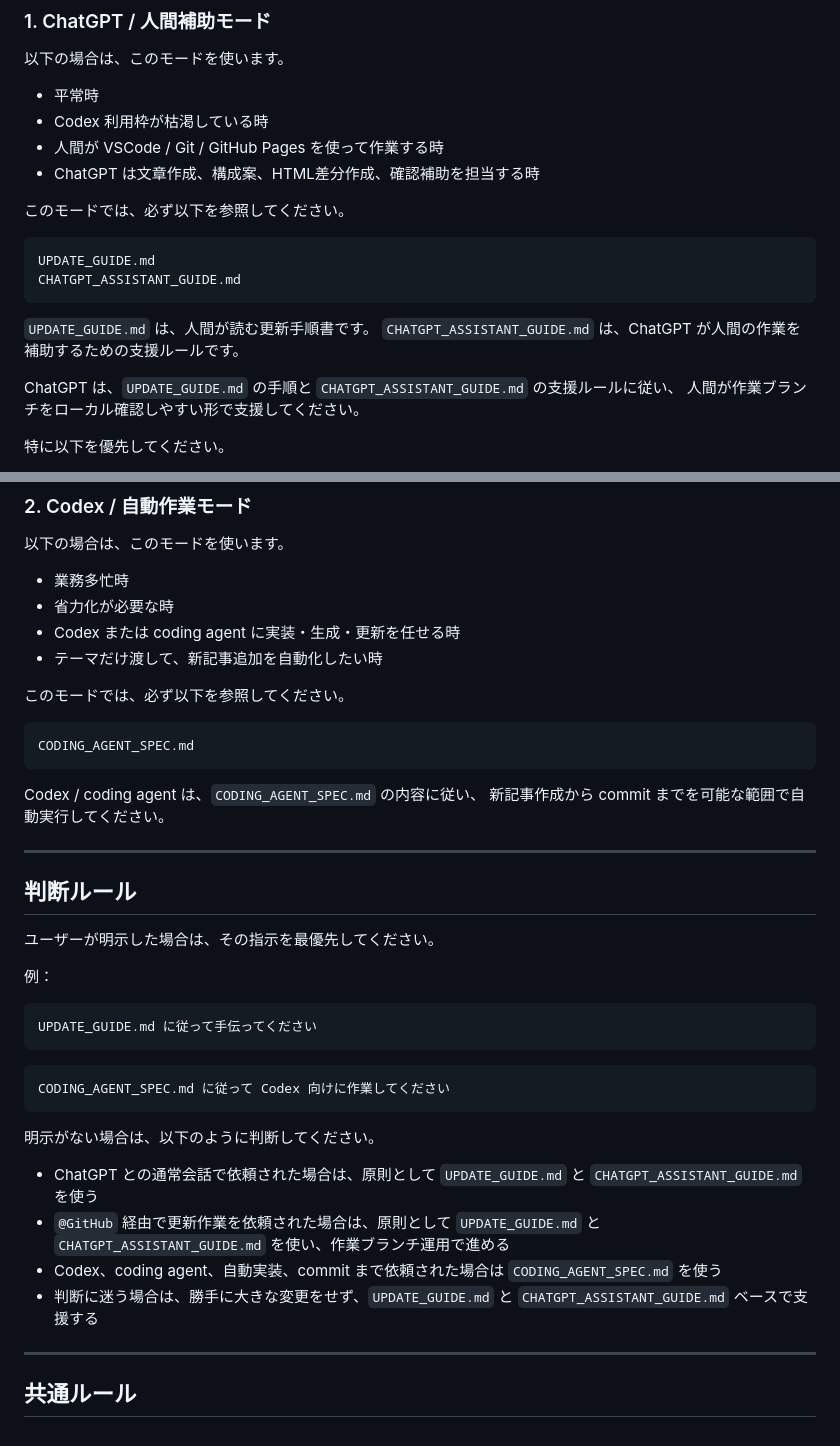
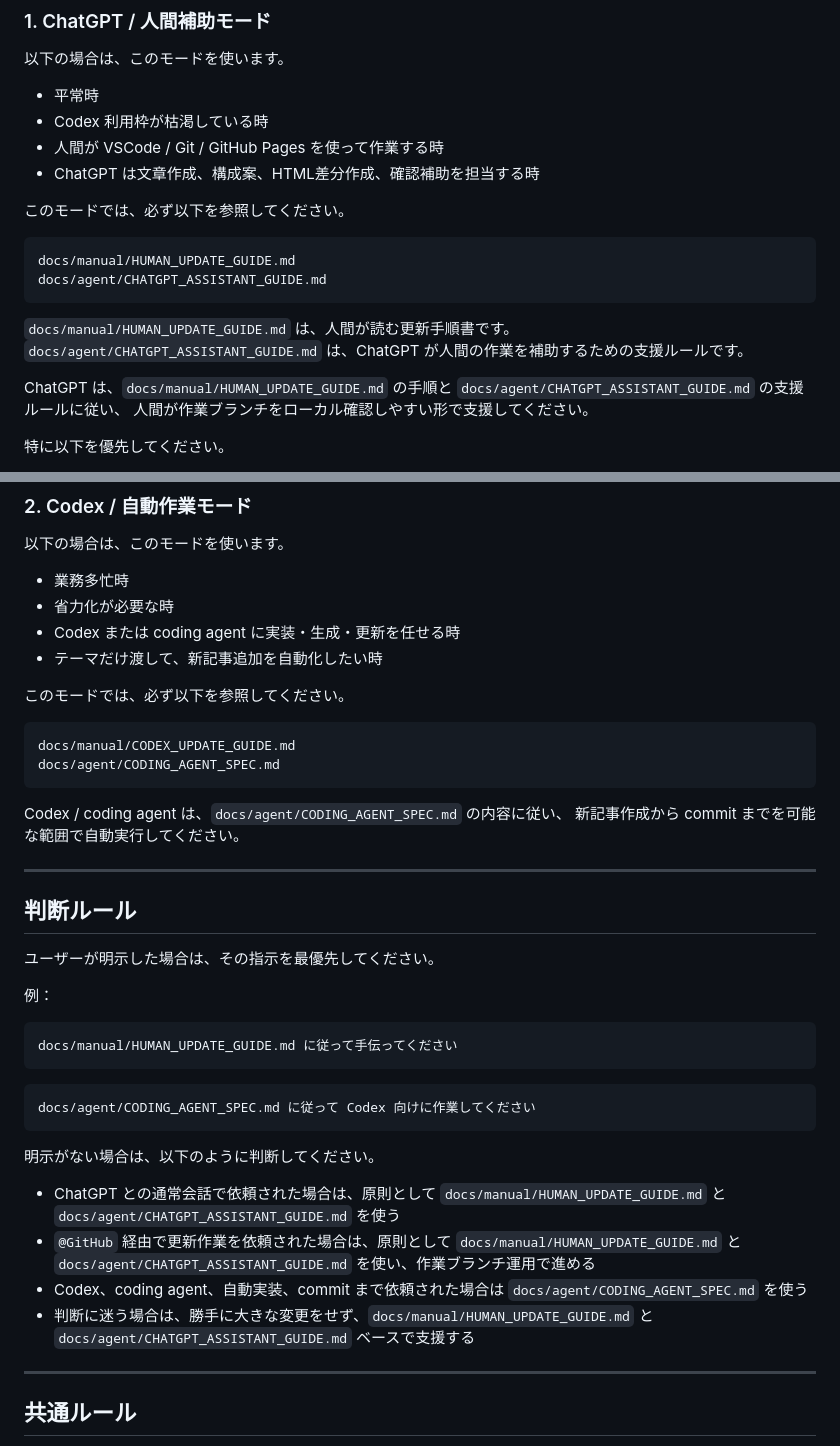
Before and after one commit to stellates/ai-distance, a Markdown page: AGENTS.md, 2 parts joined by grey strips. Drawn GitHub-style.

Commit message:
update docs paths in AGENTS

````diff
--- a/AGENTS.md
+++ b/AGENTS.md
@@ -23,14 +23,14 @@
 このモードでは、必ず以下を参照してください。
 
 ```text
-UPDATE_GUIDE.md
-CHATGPT_ASSISTANT_GUIDE.md
+docs/manual/HUMAN_UPDATE_GUIDE.md
+docs/agent/CHATGPT_ASSISTANT_GUIDE.md
 ```
 
-`UPDATE_GUIDE.md` は、人間が読む更新手順書です。
-`CHATGPT_ASSISTANT_GUIDE.md` は、ChatGPT が人間の作業を補助するための支援ルールです。
+`docs/manual/HUMAN_UPDATE_GUIDE.md` は、人間が読む更新手順書です。
+`docs/agent/CHATGPT_ASSISTANT_GUIDE.md` は、ChatGPT が人間の作業を補助するための支援ルールです。
 
-ChatGPT は、`UPDATE_GUIDE.md` の手順と `CHATGPT_ASSISTANT_GUIDE.md` の支援ルールに従い、
+ChatGPT は、`docs/manual/HUMAN_UPDATE_GUIDE.md` の手順と `docs/agent/CHATGPT_ASSISTANT_GUIDE.md` の支援ルールに従い、
 人間が作業ブランチをローカル確認しやすい形で支援してください。
 
 特に以下を優先してください。
@@ -56,10 +56,11 @@ ChatGPT は、`UPDATE_GUIDE.md` の手順と `CHATGPT_ASSISTANT_GUIDE.md` の支
 このモードでは、必ず以下を参照してください。
 
 ```text
-CODING_AGENT_SPEC.md
+docs/manual/CODEX_UPDATE_GUIDE.md
+docs/agent/CODING_AGENT_SPEC.md
 ```
 
-Codex / coding agent は、`CODING_AGENT_SPEC.md` の内容に従い、
+Codex / coding agent は、`docs/agent/CODING_AGENT_SPEC.md` の内容に従い、
 新記事作成から commit までを可能な範囲で自動実行してください。
 
 ---
@@ -71,19 +72,19 @@ Codex / coding agent は、`CODING_AGENT_SPEC.md` の内容に従い、
 例：
 
 ```text
-UPDATE_GUIDE.md に従って手伝ってください
+docs/manual/HUMAN_UPDATE_GUIDE.md に従って手伝ってください
 ```
 
 ```text
-CODING_AGENT_SPEC.md に従って Codex 向けに作業してください
+docs/agent/CODING_AGENT_SPEC.md に従って Codex 向けに作業してください
 ```
 
 明示がない場合は、以下のように判断してください。
 
-- ChatGPT との通常会話で依頼された場合は、原則として `UPDATE_GUIDE.md` と `CHATGPT_ASSISTANT_GUIDE.md` を使う
-- `@GitHub` 経由で更新作業を依頼された場合は、原則として `UPDATE_GUIDE.md` と `CHATGPT_ASSISTANT_GUIDE.md` を使い、作業ブランチ運用で進める
-- Codex、coding agent、自動実装、commit まで依頼された場合は `CODING_AGENT_SPEC.md` を使う
-- 判断に迷う場合は、勝手に大きな変更をせず、`UPDATE_GUIDE.md` と `CHATGPT_ASSISTANT_GUIDE.md` ベースで支援する
+- ChatGPT との通常会話で依頼された場合は、原則として `docs/manual/HUMAN_UPDATE_GUIDE.md` と `docs/agent/CHATGPT_ASSISTANT_GUIDE.md` を使う
+- `@GitHub` 経由で更新作業を依頼された場合は、原則として `docs/manual/HUMAN_UPDATE_GUIDE.md` と `docs/agent/CHATGPT_ASSISTANT_GUIDE.md` を使い、作業ブランチ運用で進める
+- Codex、coding agent、自動実装、commit まで依頼された場合は `docs/agent/CODING_AGENT_SPEC.md` を使う
+- 判断に迷う場合は、勝手に大きな変更をせず、`docs/manual/HUMAN_UPDATE_GUIDE.md` と `docs/agent/CHATGPT_ASSISTANT_GUIDE.md` ベースで支援する
 
 ---
 
````
Also changed, not shown: other parts of AGENTS.md (+6 -4 lines).
